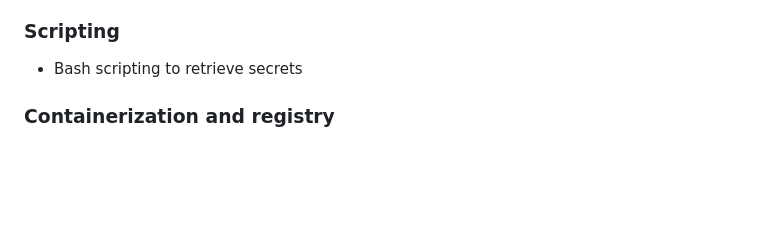
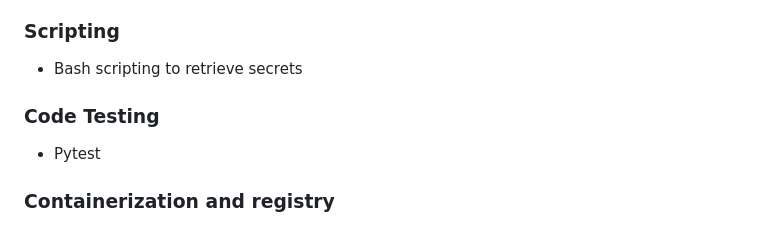
Before and after one commit to bandhan-majumder/Newz_Shortie, a Markdown page: README.md, the part around the change. Rendered like a GitHub page; blank space fills up the shorter version.

```diff
--- a/README.md
+++ b/README.md
@@ -32,6 +32,9 @@ As AWS charges if I keep my instance running all the time, the application is de
 
 ### Scripting
 - Bash scripting to retrieve secrets
+
+### Code Testing
+- Pytest
 
 ### Containerization and registry
 - Docker
```
